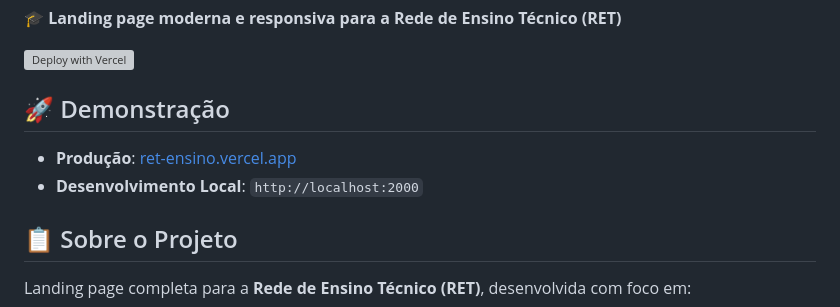
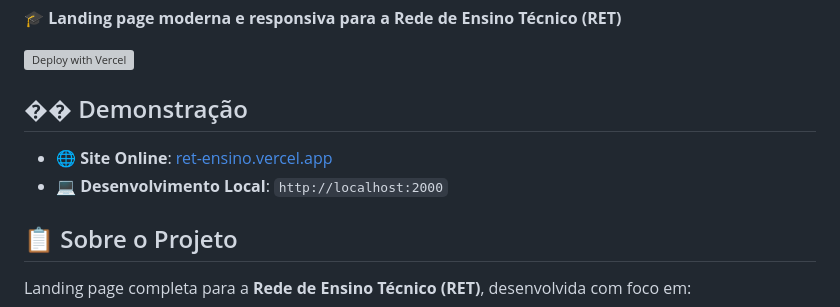
Before and after one commit to 8ito4/ret---ensino, a Markdown page: README.md, the part around the change. Rendered like a GitHub page; grey boxes are pictures that could not be loaded.

```diff
--- a/README.md
+++ b/README.md
@@ -4,10 +4,10 @@
 
 [![Deploy with Vercel](https://vercel.com/button)](https://vercel.com/new/clone?repository-url=https://github.com/8ito4/ret---ensino)
 
-## 🚀 Demonstração
+## �� Demonstração
 
-- **Produção**: [ret-ensino.vercel.app](https://ret-ensino.vercel.app)
-- **Desenvolvimento Local**: `http://localhost:2000`
+- **🌐 Site Online**: [ret-ensino.vercel.app](https://ret-ensino.vercel.app)
+- **💻 Desenvolvimento Local**: `http://localhost:2000`
 
 ## 📋 Sobre o Projeto
 
```
